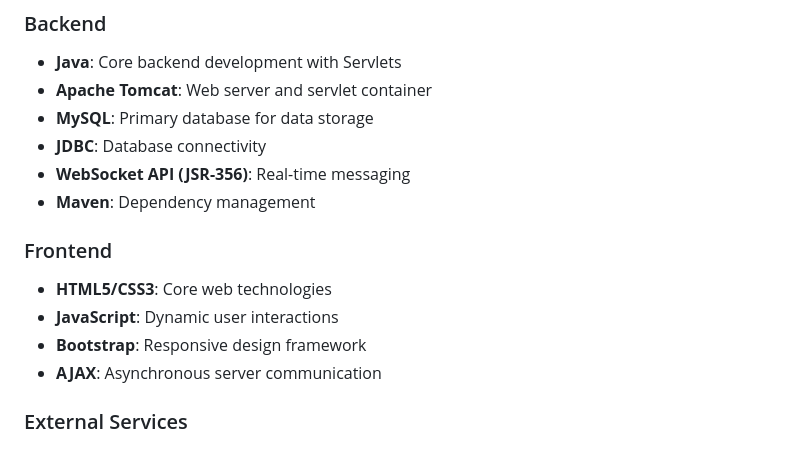
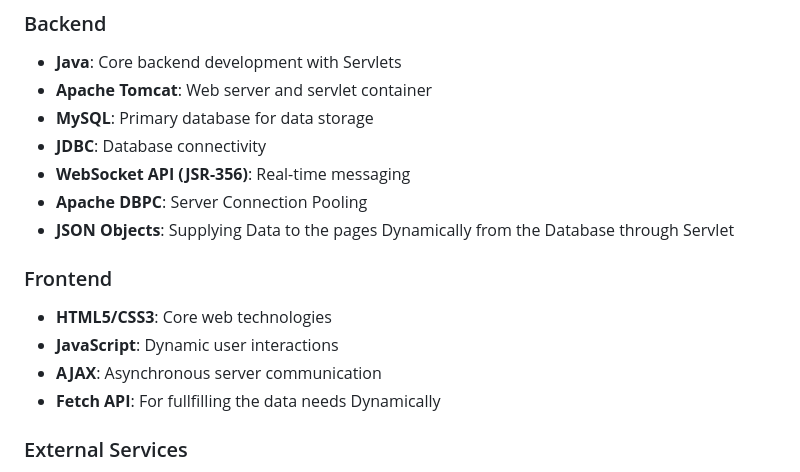
Before and after one commit to jayadithyapraneeth/Agri-Waste-E-Commerce-Website, a Markdown page: README.md, the part around the change. Rendered like a GitHub page.

Commit message:
Update README.md
modified technology stack

```diff
--- a/README.md
+++ b/README.md
@@ -44,13 +44,14 @@ Notably, the platform increases the trading capacity of Agri-waste in India, mak
 - **MySQL**: Primary database for data storage
 - **JDBC**: Database connectivity
 - **WebSocket API (JSR-356)**: Real-time messaging
-- **Maven**: Dependency management
+- **Apache DBPC**: Server Connection Pooling
+- **JSON Objects**: Supplying Data to the pages Dynamically from the Database through Servlet
 
 ### Frontend
 - **HTML5/CSS3**: Core web technologies
 - **JavaScript**: Dynamic user interactions
-- **Bootstrap**: Responsive design framework
 - **AJAX**: Asynchronous server communication
+- **Fetch API**: For fullfilling the data needs Dynamically
 
 ### External Services
 - **Payment Gateway**: Razorpay/PayPal integration
```
